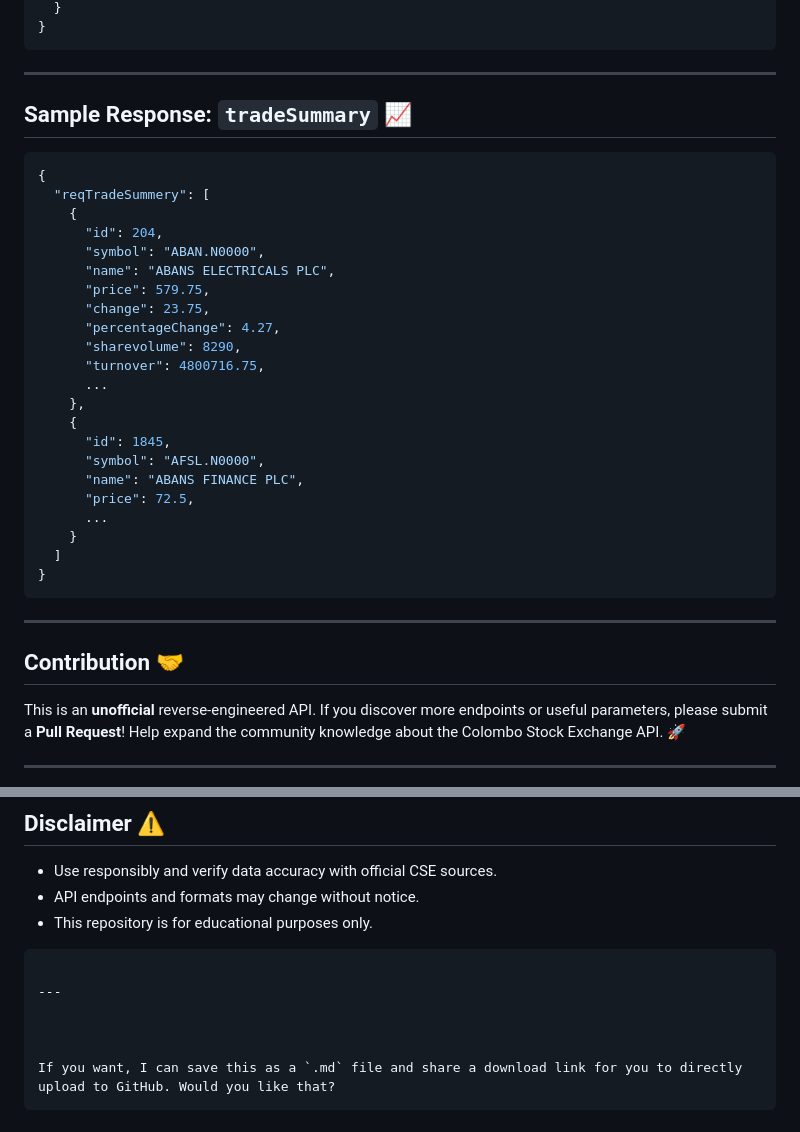
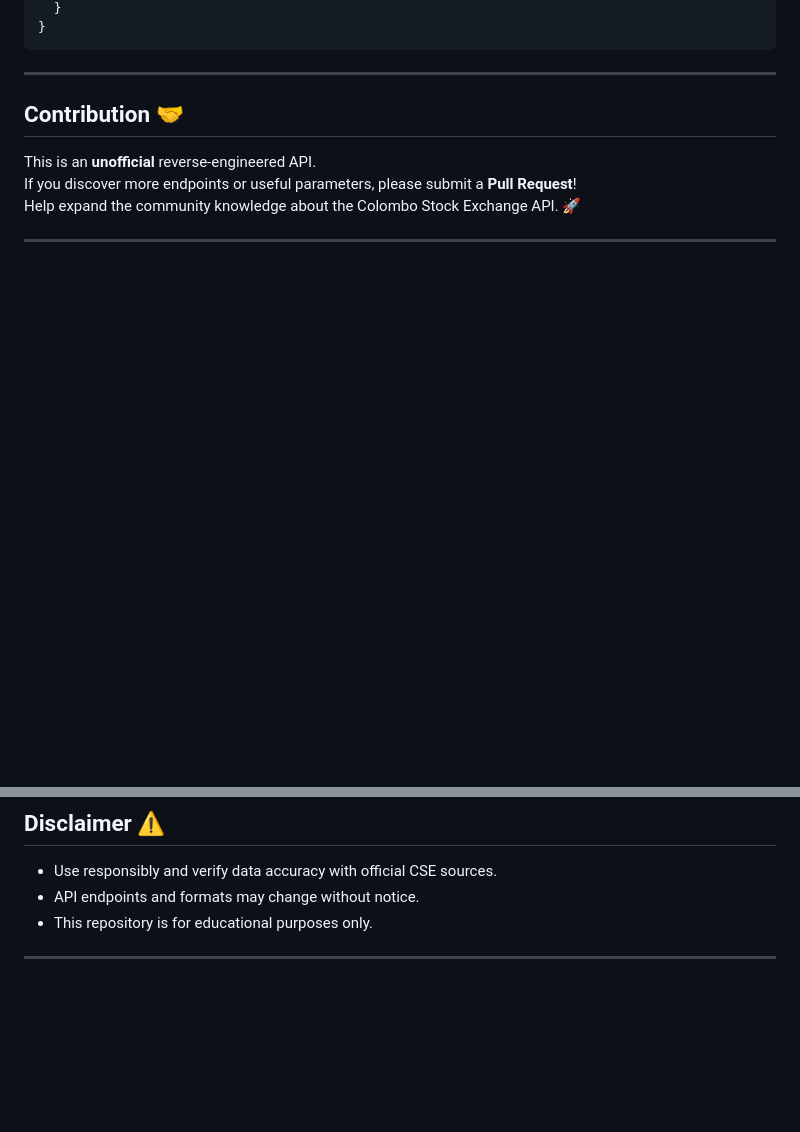
Before and after one commit to sachithmuhandiram/cse-dashboard, a Markdown page: README.md, 2 parts joined by grey strips. GitHub-like rendering; blank space fills up the shorter version.

````diff
--- a/README.md
+++ b/README.md
@@ -94,33 +83,4 @@ if __name__ == "__main__":
   }
-}
-```
-
----
-
-## Sample Response: `tradeSummary` 📈
-
-```json
-{
-  "reqTradeSummery": [
-    {
-      "id": 204,
-      "symbol": "ABAN.N0000",
-      "name": "ABANS ELECTRICALS PLC",
-      "price": 579.75,
-      "change": 23.75,
-      "percentageChange": 4.27,
-      "sharevolume": 8290,
-      "turnover": 4800716.75,
-      ...
-    },
-    {
-      "id": 1845,
-      "symbol": "AFSL.N0000",
-      "name": "ABANS FINANCE PLC",
-      "price": 72.5,
-      ...
-    }
-  ]
 }
 ```
 
@@ -140,11 +100,4 @@ Help expand the community knowledge about the Colombo Stock Exchange API. 🚀
 * API endpoints and formats may change without notice.
 * This repository is for educational purposes only.
 
-```
-
 ---
-
-
-
-If you want, I can save this as a `.md` file and share a download link for you to directly upload to GitHub. Would you like that?
-```
````
Also changed, not shown: other parts of README.md (+34 -45 lines).
